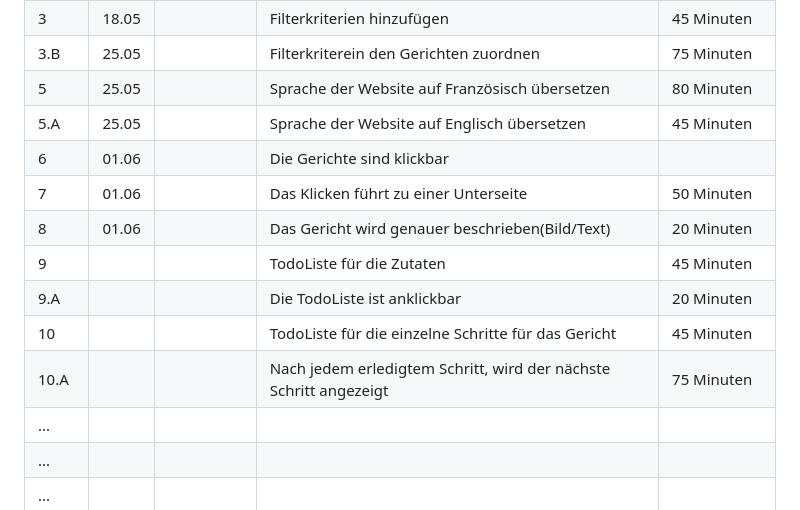
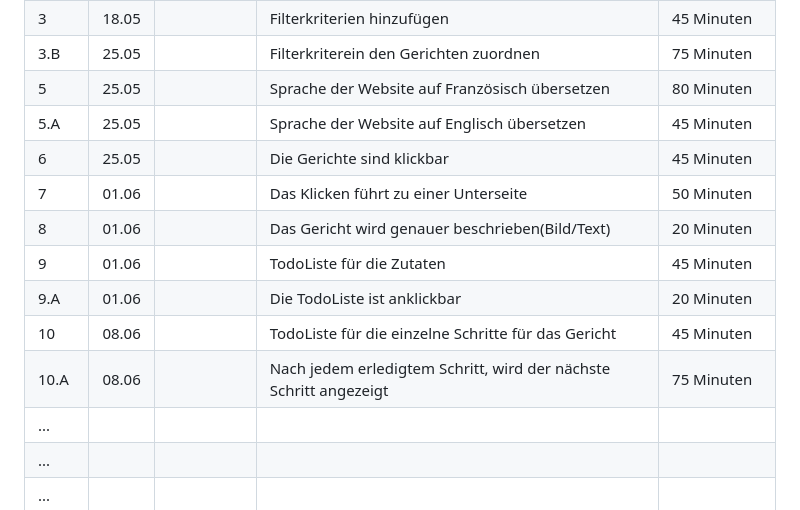
Before and after one commit to NathanielConstructive/LA1600, a Markdown page: projektdokumentation.md, the part around the change. GitHub-like rendering.

```diff
--- a/projektdokumentation.md
+++ b/projektdokumentation.md
@@ -71,13 +71,13 @@ Wir charakterisieren dabei ein Gericht genauer und schreiben eine Rezeptidee (in
 | 3.B  | 25.05      |           |   Filterkriterein den Gerichten zuordnen      |    75 Minuten           |
 | 5  | 25.05      |           |   Sprache der Website auf Französisch übersetzen     | 80 Minuten              |
 | 5.A  | 25.05      |           |   Sprache der Website auf Englisch übersetzen           |  45 Minuten             |
-| 6  |  01.06  |           | Die Gerichte sind klickbar             |               |45 Minuten
+| 6  |  25.05  |           | Die Gerichte sind klickbar             |     45 Minuten|
 | 7  | 01.06 |           | Das Klicken führt zu einer Unterseite             |   50 Minuten            |
 | 8  | 01.06 |           | Das Gericht wird genauer beschrieben(Bild/Text)|    20 Minuten           |
-| 9  |       |           |  TodoListe für die Zutaten            |    45 Minuten           |
-| 9.A  |       |           |   Die TodoListe ist anklickbar           |  20 Minuten             |
-| 10  |       |           |   TodoListe für die einzelne Schritte für das Gericht           | 45 Minuten              |
-| 10.A  |       |           |   Nach jedem erledigtem Schritt, wird der nächste Schritt angezeigt           | 75 Minuten              |
+| 9  |  01.06     |           |  TodoListe für die Zutaten            |    45 Minuten           |
+| 9.A  |  01.06     |           |   Die TodoListe ist anklickbar           |  20 Minuten             |
+| 10  |   08.06    |           |   TodoListe für die einzelne Schritte für das Gericht           | 45 Minuten              |
+| 10.A  |  08.06     |           |   Nach jedem erledigtem Schritt, wird der nächste Schritt angezeigt           | 75 Minuten              |
 | ...  |       |           |              |               |
 | ...  |       |           |              |               |
 | ...  |       |           |              |               |
```
